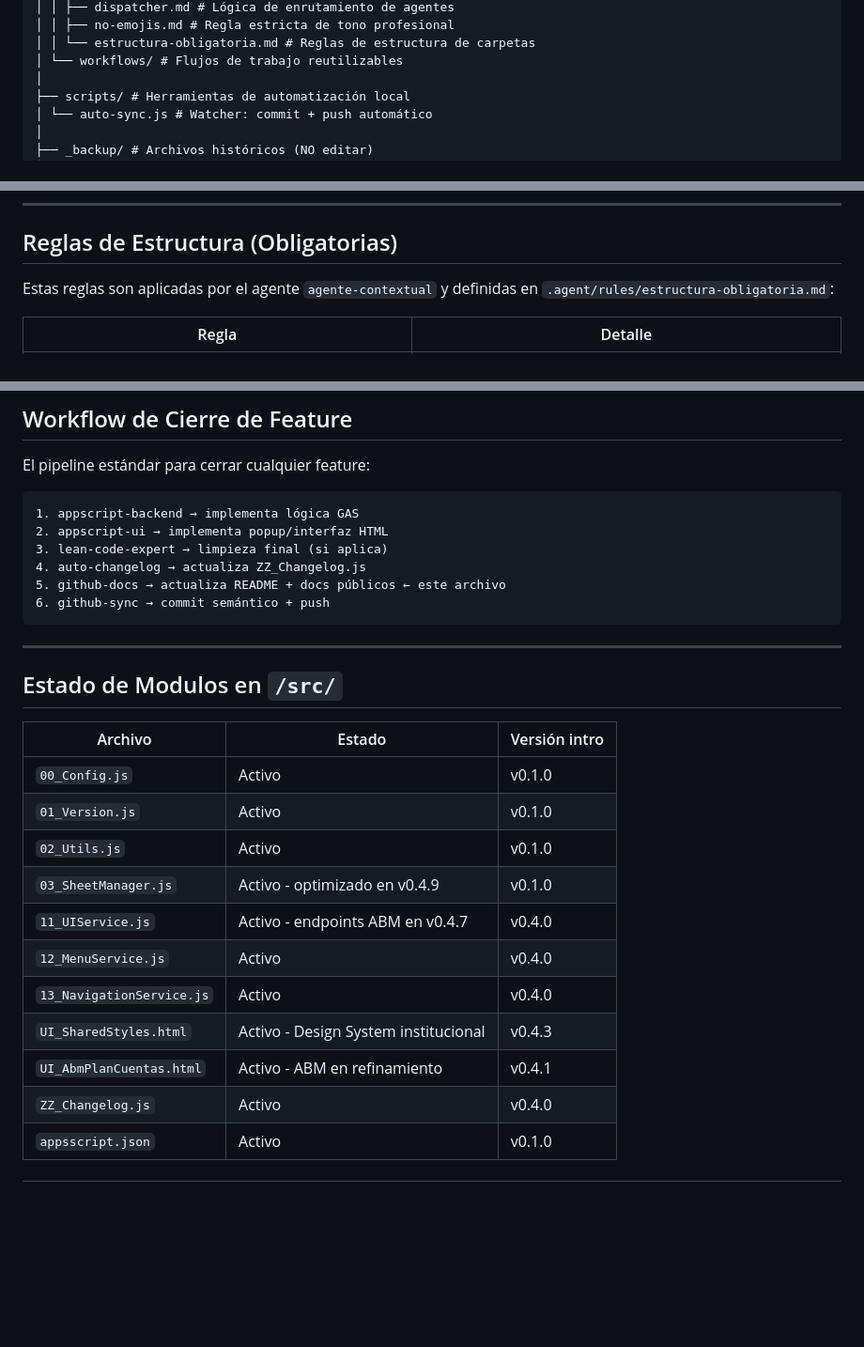
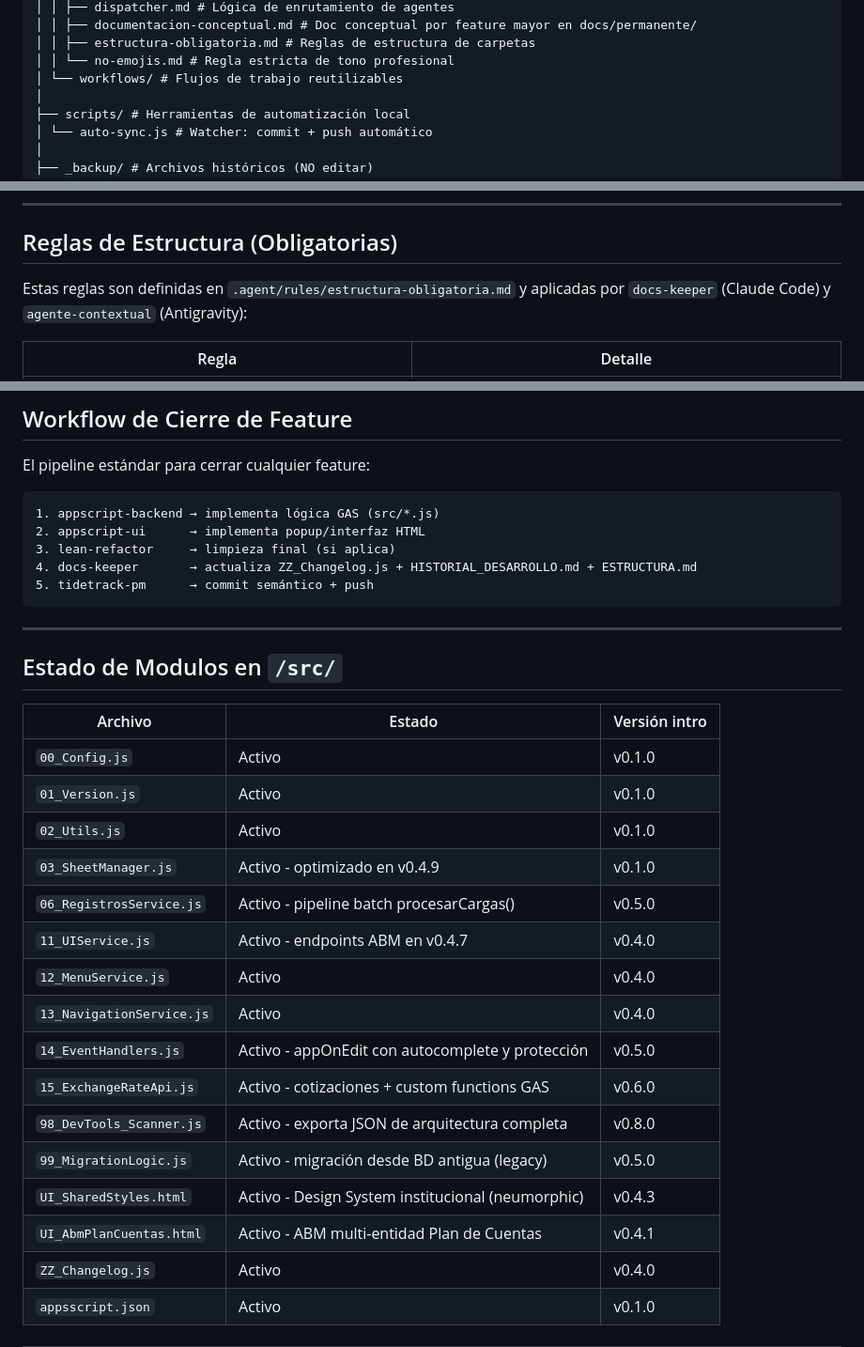
Before and after one commit to tidetrack/planilla-finanzas-personales, a Markdown page: docs/permanente/ESTRUCTURA.md, 3 parts joined by grey strips. Shown at 94% size. Rendered like a GitHub page; blank space fills up the shorter version.

````diff
--- a/docs/permanente/ESTRUCTURA.md
+++ b/docs/permanente/ESTRUCTURA.md
@@ -66,6 +102,7 @@ planilla-finanzas-personales/
 │ │ ├── dispatcher.md # Lógica de enrutamiento de agentes
-│ │ ├── no-emojis.md # Regla estricta de tono profesional
-│ │ └── estructura-obligatoria.md # Reglas de estructura de carpetas
+│ │ ├── documentacion-conceptual.md # Doc conceptual por feature mayor en docs/permanente/
+│ │ ├── estructura-obligatoria.md # Reglas de estructura de carpetas
+│ │ └── no-emojis.md # Regla estricta de tono profesional
 │ └── workflows/ # Flujos de trabajo reutilizables
 │
 ├── scripts/ # Herramientas de automatización local
@@ -85,7 +122,7 @@ planilla-finanzas-personales/
 
 ## Reglas de Estructura (Obligatorias)
 
-Estas reglas son aplicadas por el agente `agente-contextual` y definidas en `.agent/rules/estructura-obligatoria.md`:
+Estas reglas son definidas en `.agent/rules/estructura-obligatoria.md` y aplicadas por `docs-keeper` (Claude Code) y `agente-contextual` (Antigravity):
 
 | Regla | Detalle |
 |---|---|
@@ -103,12 +140,11 @@ Estas reglas son aplicadas por el agente `agente-contextual` y definidas en `.ag
 El pipeline estándar para cerrar cualquier feature:
 
 ```
-1. appscript-backend → implementa lógica GAS
-2. appscript-ui → implementa popup/interfaz HTML
-3. lean-code-expert → limpieza final (si aplica)
-4. auto-changelog → actualiza ZZ_Changelog.js
-5. github-docs → actualiza README + docs públicos ← este archivo
-6. github-sync → commit semántico + push
+1. appscript-backend → implementa lógica GAS (src/*.js)
+2. appscript-ui      → implementa popup/interfaz HTML
+3. lean-refactor     → limpieza final (si aplica)
+4. docs-keeper       → actualiza ZZ_Changelog.js + HISTORIAL_DESARROLLO.md + ESTRUCTURA.md
+5. tidetrack-pm      → commit semántico + push
 ```
 
 ---
@@ -121,11 +157,16 @@ El pipeline estándar para cerrar cualquier feature:
 | `01_Version.js` | Activo | v0.1.0 |
 | `02_Utils.js` | Activo | v0.1.0 |
 | `03_SheetManager.js` | Activo - optimizado en v0.4.9 | v0.1.0 |
+| `06_RegistrosService.js` | Activo - pipeline batch procesarCargas() | v0.5.0 |
 | `11_UIService.js` | Activo - endpoints ABM en v0.4.7 | v0.4.0 |
 | `12_MenuService.js` | Activo | v0.4.0 |
 | `13_NavigationService.js` | Activo | v0.4.0 |
-| `UI_SharedStyles.html` | Activo - Design System institucional | v0.4.3 |
-| `UI_AbmPlanCuentas.html` | Activo - ABM en refinamiento | v0.4.1 |
+| `14_EventHandlers.js` | Activo - appOnEdit con autocomplete y protección | v0.5.0 |
+| `15_ExchangeRateApi.js` | Activo - cotizaciones + custom functions GAS | v0.6.0 |
+| `98_DevTools_Scanner.js` | Activo - exporta JSON de arquitectura completa | v0.8.0 |
+| `99_MigrationLogic.js` | Activo - migración desde BD antigua (legacy) | v0.5.0 |
+| `UI_SharedStyles.html` | Activo - Design System institucional (neumorphic) | v0.4.3 |
+| `UI_AbmPlanCuentas.html` | Activo - ABM multi-entidad Plan de Cuentas | v0.4.1 |
 | `ZZ_Changelog.js` | Activo | v0.4.0 |
 | `appsscript.json` | Activo | v0.1.0 |
 
````
Also changed, not shown: other parts of docs/permanente/ESTRUCTURA.md (+63 -27 lines).
